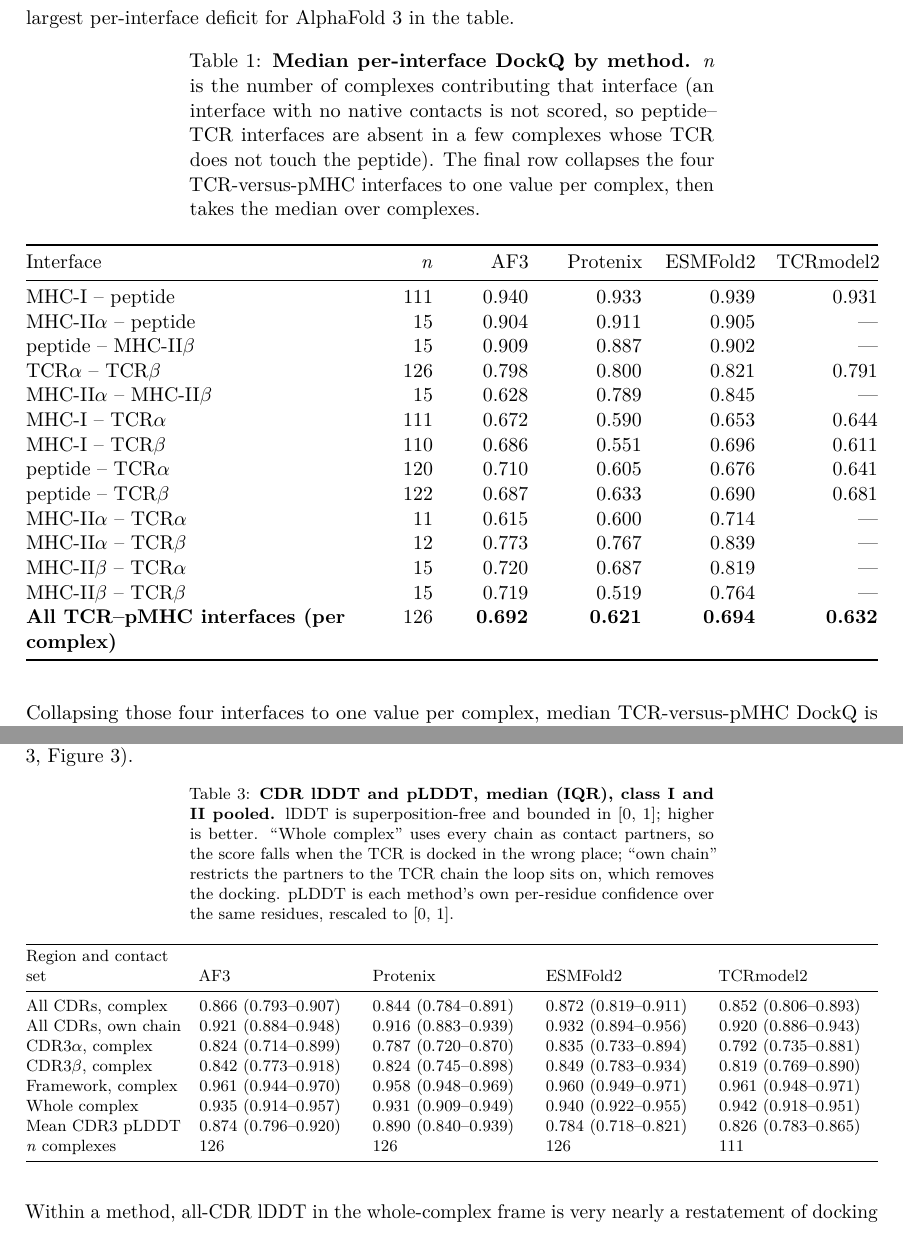
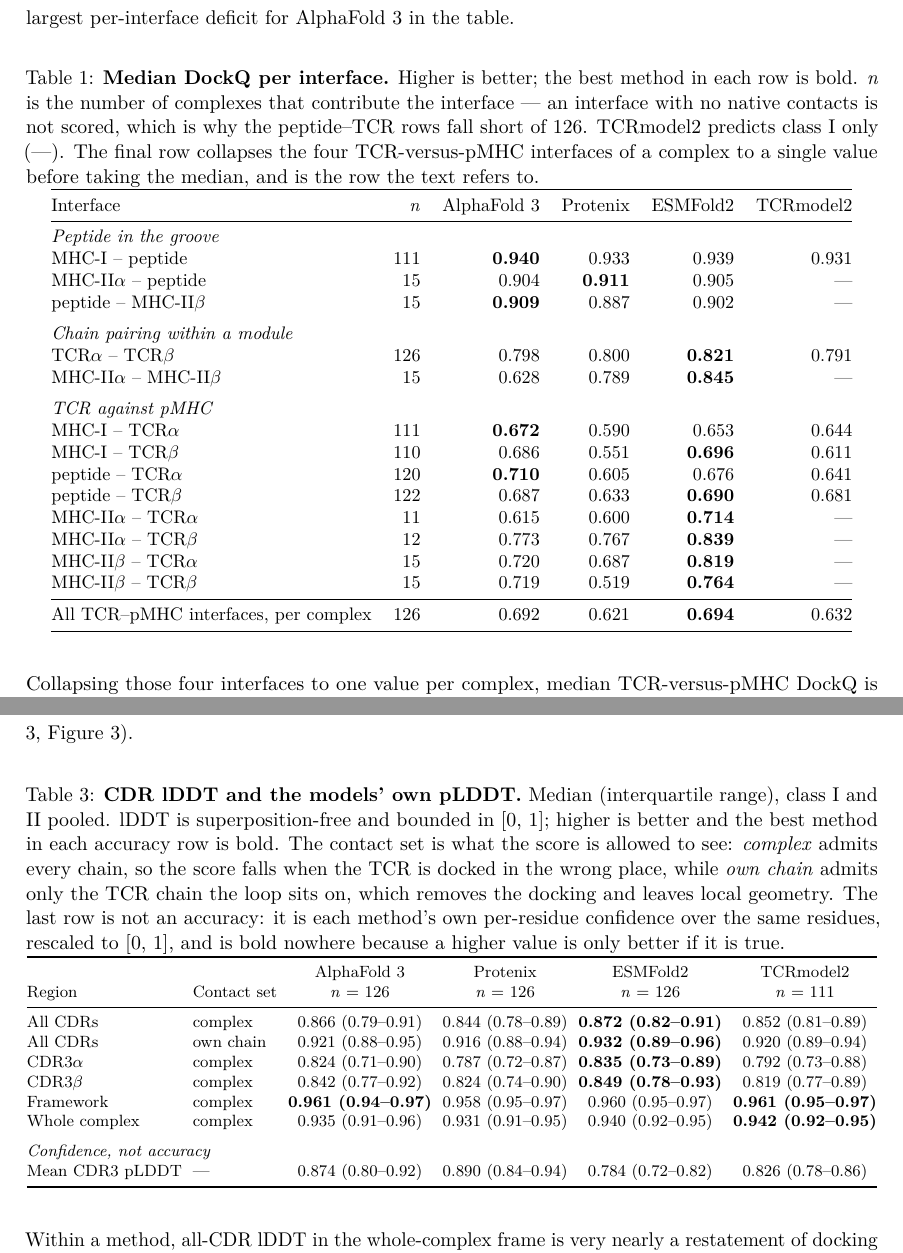
Before and after one commit to jackzhou018/TCR_benchmark-, a LaTeX paper (paper/benchmark_fresh/main.tex): two parts of pages 10 and 12 of 27, joined at a grey line, cut so that both start at the same text. Compiled offline with pdfLaTeX.

Commit message:
Rewrite the four tables in booktabs form
The pandoc longtables wrapped every header cell in a minipage and set the
numeric columns ragged, so nothing lined up and the parentheses were only
explained several lines into the caption.

Each table now: says what the parentheses hold in the column header, not just
the caption; carries n in the header rather than as a trailing row; right- or
centre-aligns numbers at a fixed number of decimals; bolds the best method per
row; and groups related rows instead of ordering them by value. Table 1 is now
grouped peptide-in-groove / chain-pairing / TCR-against-pMHC, which is the
argument the surrounding text makes. Table 3 gains a Contact set column and
separates pLDDT from the accuracy rows, since a high confidence is not a good
score. Its IQR is quoted to two decimals to fit the text block; the medians
keep three and still match the text.

Claude-Session: https://claude.ai/code/session_014x8hTP9SfV3XyFT3GDrAfF

```diff
--- a/paper/benchmark_fresh/main.tex
+++ b/paper/benchmark_fresh/main.tex
@@ -566,69 +566,44 @@
 against 0.845 for ESMFold2 and 0.789 for Protenix, the single largest
 per-interface deficit for AlphaFold 3 in the table.
 
-\begin{longtable}[]{@{}
-  >{\raggedright\arraybackslash}p{(\linewidth - 10\tabcolsep) * \real{0.4444}}
-  >{\raggedleft\arraybackslash}p{(\linewidth - 10\tabcolsep) * \real{0.0741}}
-  >{\raggedleft\arraybackslash}p{(\linewidth - 10\tabcolsep) * \real{0.0988}}
-  >{\raggedleft\arraybackslash}p{(\linewidth - 10\tabcolsep) * \real{0.1235}}
-  >{\raggedleft\arraybackslash}p{(\linewidth - 10\tabcolsep) * \real{0.1235}}
-  >{\raggedleft\arraybackslash}p{(\linewidth - 10\tabcolsep) * \real{0.1358}}@{}}
-\caption{\textbf{Median per-interface DockQ by method.} \emph{n} is the
-number of complexes contributing that interface (an interface with no
-native contacts is not scored, so peptide--TCR interfaces are absent in
-a few complexes whose TCR does not touch the peptide). The final row
-collapses the four TCR-versus-pMHC interfaces to one value per complex,
-then takes the median over complexes.}\tabularnewline
-\toprule\noalign{}
-\begin{minipage}[b]{\linewidth}\raggedright
-Interface
-\end{minipage} & \begin{minipage}[b]{\linewidth}\raggedleft
-\emph{n}
-\end{minipage} & \begin{minipage}[b]{\linewidth}\raggedleft
-AF3
-\end{minipage} & \begin{minipage}[b]{\linewidth}\raggedleft
-Protenix
-\end{minipage} & \begin{minipage}[b]{\linewidth}\raggedleft
-ESMFold2
-\end{minipage} & \begin{minipage}[b]{\linewidth}\raggedleft
-TCRmodel2
-\end{minipage} \\
-\midrule\noalign{}
-\endfirsthead
-\toprule\noalign{}
-\begin{minipage}[b]{\linewidth}\raggedright
-Interface
-\end{minipage} & \begin{minipage}[b]{\linewidth}\raggedleft
-\emph{n}
-\end{minipage} & \begin{minipage}[b]{\linewidth}\raggedleft
-AF3
-\end{minipage} & \begin{minipage}[b]{\linewidth}\raggedleft
-Protenix
-\end{minipage} & \begin{minipage}[b]{\linewidth}\raggedleft
-ESMFold2
-\end{minipage} & \begin{minipage}[b]{\linewidth}\raggedleft
-TCRmodel2
-\end{minipage} \\
-\midrule\noalign{}
-\endhead
-\bottomrule\noalign{}
-\endlastfoot
-MHC-I -- peptide & 111 & 0.940 & 0.933 & 0.939 & 0.931 \\
-MHC-II\ensuremath{\alpha} -- peptide & 15 & 0.904 & 0.911 & 0.905 & --- \\
-peptide -- MHC-II\ensuremath{\beta} & 15 & 0.909 & 0.887 & 0.902 & --- \\
-TCR\ensuremath{\alpha} -- TCR\ensuremath{\beta} & 126 & 0.798 & 0.800 & 0.821 & 0.791 \\
-MHC-II\ensuremath{\alpha} -- MHC-II\ensuremath{\beta} & 15 & 0.628 & 0.789 & 0.845 & --- \\
-MHC-I -- TCR\ensuremath{\alpha} & 111 & 0.672 & 0.590 & 0.653 & 0.644 \\
-MHC-I -- TCR\ensuremath{\beta} & 110 & 0.686 & 0.551 & 0.696 & 0.611 \\
-peptide -- TCR\ensuremath{\alpha} & 120 & 0.710 & 0.605 & 0.676 & 0.641 \\
-peptide -- TCR\ensuremath{\beta} & 122 & 0.687 & 0.633 & 0.690 & 0.681 \\
-MHC-II\ensuremath{\alpha} -- TCR\ensuremath{\alpha} & 11 & 0.615 & 0.600 & 0.714 & --- \\
-MHC-II\ensuremath{\alpha} -- TCR\ensuremath{\beta} & 12 & 0.773 & 0.767 & 0.839 & --- \\
-MHC-II\ensuremath{\beta} -- TCR\ensuremath{\alpha} & 15 & 0.720 & 0.687 & 0.819 & --- \\
-MHC-II\ensuremath{\beta} -- TCR\ensuremath{\beta} & 15 & 0.719 & 0.519 & 0.764 & --- \\
-\textbf{All TCR--pMHC interfaces (per complex)} & 126 & \textbf{0.692} &
-\textbf{0.621} & \textbf{0.694} & \textbf{0.632} \\
-\end{longtable}
+\begin{table}[H]
+\centering
+\caption{\textbf{Median DockQ per interface.} Higher is better; the best
+method in each row is bold. \emph{n} is the number of complexes that
+contribute the interface --- an interface with no native contacts is not
+scored, which is why the peptide--TCR rows fall short of 126. TCRmodel2
+predicts class I only (---). The final row collapses the four
+TCR-versus-pMHC interfaces of a complex to a single value before taking
+the median, and is the row the text refers to.}
+\label{tab:interfaces}
+\small
+\begin{tabular}{@{}lrrrrr@{}}
+\toprule
+Interface & \emph{n} & AlphaFold 3 & Protenix & ESMFold2 & TCRmodel2 \\
+\midrule
+\multicolumn{6}{@{}l}{\emph{Peptide in the groove}} \\
+MHC-I -- peptide            & 111 & \textbf{0.940} & 0.933 & 0.939 & 0.931 \\
+MHC-II\ensuremath{\alpha} -- peptide  & 15  & 0.904 & \textbf{0.911} & 0.905 & --- \\
+peptide -- MHC-II\ensuremath{\beta}  & 15  & \textbf{0.909} & 0.887 & 0.902 & --- \\
+\addlinespace
+\multicolumn{6}{@{}l}{\emph{Chain pairing within a module}} \\
+TCR\ensuremath{\alpha} -- TCR\ensuremath{\beta}      & 126 & 0.798 & 0.800 & \textbf{0.821} & 0.791 \\
+MHC-II\ensuremath{\alpha} -- MHC-II\ensuremath{\beta} & 15  & 0.628 & 0.789 & \textbf{0.845} & --- \\
+\addlinespace
+\multicolumn{6}{@{}l}{\emph{TCR against pMHC}} \\
+MHC-I -- TCR\ensuremath{\alpha}       & 111 & \textbf{0.672} & 0.590 & 0.653 & 0.644 \\
+MHC-I -- TCR\ensuremath{\beta}       & 110 & 0.686 & 0.551 & \textbf{0.696} & 0.611 \\
+peptide -- TCR\ensuremath{\alpha}     & 120 & \textbf{0.710} & 0.605 & 0.676 & 0.641 \\
+peptide -- TCR\ensuremath{\beta}     & 122 & 0.687 & 0.633 & \textbf{0.690} & 0.681 \\
+MHC-II\ensuremath{\alpha} -- TCR\ensuremath{\alpha}  & 11  & 0.615 & 0.600 & \textbf{0.714} & --- \\
+MHC-II\ensuremath{\alpha} -- TCR\ensuremath{\beta}  & 12  & 0.773 & 0.767 & \textbf{0.839} & --- \\
+MHC-II\ensuremath{\beta} -- TCR\ensuremath{\alpha}  & 15  & 0.720 & 0.687 & \textbf{0.819} & --- \\
+MHC-II\ensuremath{\beta} -- TCR\ensuremath{\beta}  & 15  & 0.719 & 0.519 & \textbf{0.764} & --- \\
+\midrule
+All TCR--pMHC interfaces, per complex & 126 & 0.692 & 0.621 & \textbf{0.694} & 0.632 \\
+\bottomrule
+\end{tabular}
+\end{table}
 
 Collapsing those four interfaces to one value per complex, median
 TCR-versus-pMHC DockQ is 0.694 for ESMFold2, 0.692 for AlphaFold 3,
@@ -699 +621,0 @@
-\end{longtable}
@@ -699,0 +625,2 @@
+\aa{}ngstr\"oms, median (interquartile range); lower is better and the best
+method in each row is bold. Class I and II are pooled. The MHC-aligned
@@ -749,58 +696,39 @@
 
 {\footnotesize
 \setlength{\tabcolsep}{4pt}
-\begin{longtable}[]{@{}
-  >{\raggedright\arraybackslash}p{(\linewidth - 8\tabcolsep) * \real{0.2000}}
-  >{\raggedright\arraybackslash}p{(\linewidth - 8\tabcolsep) * \real{0.2000}}
-  >{\raggedright\arraybackslash}p{(\linewidth - 8\tabcolsep) * \real{0.2000}}
-  >{\raggedright\arraybackslash}p{(\linewidth - 8\tabcolsep) * \real{0.2000}}
-  >{\raggedright\arraybackslash}p{(\linewidth - 8\tabcolsep) * \real{0.2000}}@{}}
-\caption{\textbf{CDR lDDT and pLDDT, median (IQR), class I and II
-pooled.} lDDT is superposition-free and bounded in [0, 1]; higher is
-better. ``Whole complex'' uses every chain as contact partners, so the
-score falls when the TCR is docked in the wrong place; ``own chain''
-restricts the partners to the TCR chain the loop sits on, which removes
-the docking. pLDDT is each method's own per-residue confidence over the same
-residues, rescaled to [0, 1].}\tabularnewline
-\toprule\noalign{}
-\begin{minipage}[b]{\linewidth}\raggedright
-Region and contact set
-\end{minipage} & \begin{minipage}[b]{\linewidth}\raggedright
-AF3
-\end{minipage} & \begin{minipage}[b]{\linewidth}\raggedright
-Protenix
-\end{minipage} & \begin{minipage}[b]{\linewidth}\raggedright
-ESMFold2
-\end{minipage} & \begin{minipage}[b]{\linewidth}\raggedright
-TCRmodel2
-\end{minipage} \\
-\midrule\noalign{}
-\endfirsthead
-\toprule\noalign{}
-\begin{minipage}[b]{\linewidth}\raggedright
-Region and contact set
-\end{minipage} & \begin{minipage}[b]{\linewidth}\raggedright
-AF3
-\end{minipage} & \begin{minipage}[b]{\linewidth}\raggedright
-Protenix
-\end{minipage} & \begin{minipage}[b]{\linewidth}\raggedright
-ESMFold2
-\end{minipage} & \begin{minipage}[b]{\linewidth}\raggedright
-TCRmodel2
-\end{minipage} \\
-\midrule\noalign{}
-\endhead
-\bottomrule\noalign{}
-\endlastfoot
-All CDRs, complex & 0.866 (0.793--0.907) & 0.844 (0.784--0.891) & 0.872 (0.819--0.911) & 0.852 (0.806--0.893) \\
-All CDRs, own chain & 0.921 (0.884--0.948) & 0.916 (0.883--0.939) & 0.932 (0.894--0.956) & 0.920 (0.886--0.943) \\
-CDR3\ensuremath{\alpha}, complex & 0.824 (0.714--0.899) & 0.787 (0.720--0.870) & 0.835 (0.733--0.894) & 0.792 (0.735--0.881) \\
-CDR3\ensuremath{\beta}, complex & 0.842 (0.773--0.918) & 0.824 (0.745--0.898) & 0.849 (0.783--0.934) & 0.819 (0.769--0.890) \\
-Framework, complex & 0.961 (0.944--0.970) & 0.958 (0.948--0.969) & 0.960 (0.949--0.971) & 0.961 (0.948--0.971) \\
-Whole complex & 0.935 (0.914--0.957) & 0.931 (0.909--0.949) & 0.940 (0.922--0.955) & 0.942 (0.918--0.951) \\
-Mean CDR3 pLDDT & 0.874 (0.796--0.920) & 0.890 (0.840--0.939) & 0.784 (0.718--0.821) & 0.826 (0.783--0.865) \\
-\emph{n} complexes & 126 & 126 & 126 & 111 \\
-\end{longtable}
+\begin{table}[H]
+\centering
+\caption{\textbf{CDR lDDT and the models' own pLDDT.} Median
+(interquartile range), class I and II pooled. lDDT is
+superposition-free and bounded in [0, 1]; higher is better and the best
+method in each accuracy row is bold. The contact set is what the score
+is allowed to see: \emph{complex} admits every chain, so the score falls
+when the TCR is docked in the wrong place, while \emph{own chain}
+admits only the TCR chain the loop sits on, which removes the docking
+and leaves local geometry. The last row is not an accuracy: it is each
+method's own per-residue confidence over the same residues, rescaled to
+[0, 1], and is bold nowhere because a higher value is only better if it
+is true.}
+\label{tab:lddt}
+\footnotesize
+\setlength{\tabcolsep}{3pt}
+\begin{tabular}{@{}llcccc@{}}
+\toprule
+& & AlphaFold 3 & Protenix & ESMFold2 & TCRmodel2 \\
+Region & Contact set & \emph{n} = 126 & \emph{n} = 126 & \emph{n} = 126 & \emph{n} = 111 \\
+\midrule
+All CDRs   & complex   & 0.866 (0.79--0.91) & 0.844 (0.78--0.89) & \textbf{0.872 (0.82--0.91)} & 0.852 (0.81--0.89) \\
+All CDRs   & own chain & 0.921 (0.88--0.95) & 0.916 (0.88--0.94) & \textbf{0.932 (0.89--0.96)} & 0.920 (0.89--0.94) \\
+CDR3\ensuremath{\alpha}     & complex   & 0.824 (0.71--0.90) & 0.787 (0.72--0.87) & \textbf{0.835 (0.73--0.89)} & 0.792 (0.73--0.88) \\
+CDR3\ensuremath{\beta}     & complex   & 0.842 (0.77--0.92) & 0.824 (0.74--0.90) & \textbf{0.849 (0.78--0.93)} & 0.819 (0.77--0.89) \\
+Framework  & complex   & \textbf{0.961 (0.94--0.97)} & 0.958 (0.95--0.97) & 0.960 (0.95--0.97) & \textbf{0.961 (0.95--0.97)} \\
+Whole complex & complex & 0.935 (0.91--0.96) & 0.931 (0.91--0.95) & 0.940 (0.92--0.95) & \textbf{0.942 (0.92--0.95)} \\
+\addlinespace
+\multicolumn{6}{@{}l}{\emph{Confidence, not accuracy}} \\
+Mean CDR3 pLDDT & --- & 0.874 (0.80--0.92) & 0.890 (0.84--0.94) & 0.784 (0.72--0.82) & 0.826 (0.78--0.86) \\
+\bottomrule
+\end{tabular}
+\end{table}
 }
 
 Within a method, all-CDR lDDT in the whole-complex frame is very nearly a
```
Also changed, not shown: paper/benchmark_fresh/main.tex (154 more changed lines), 1 other file.
